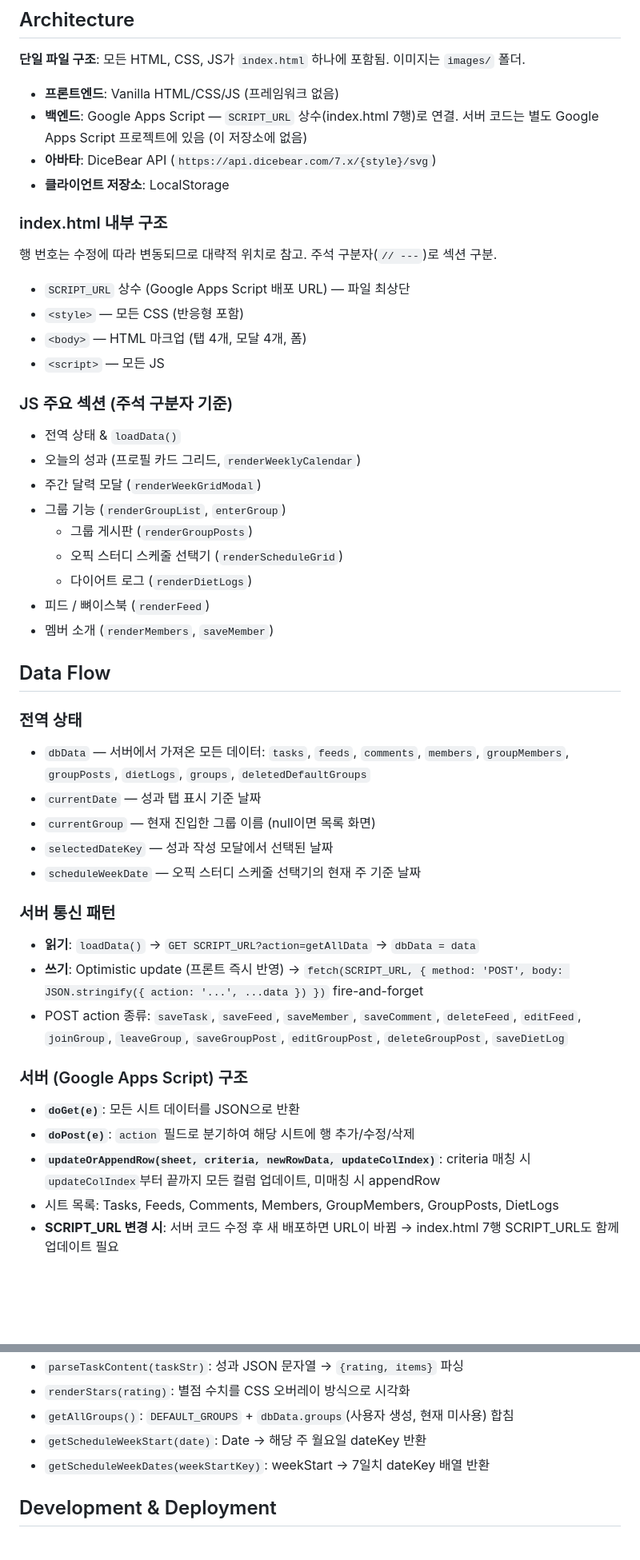
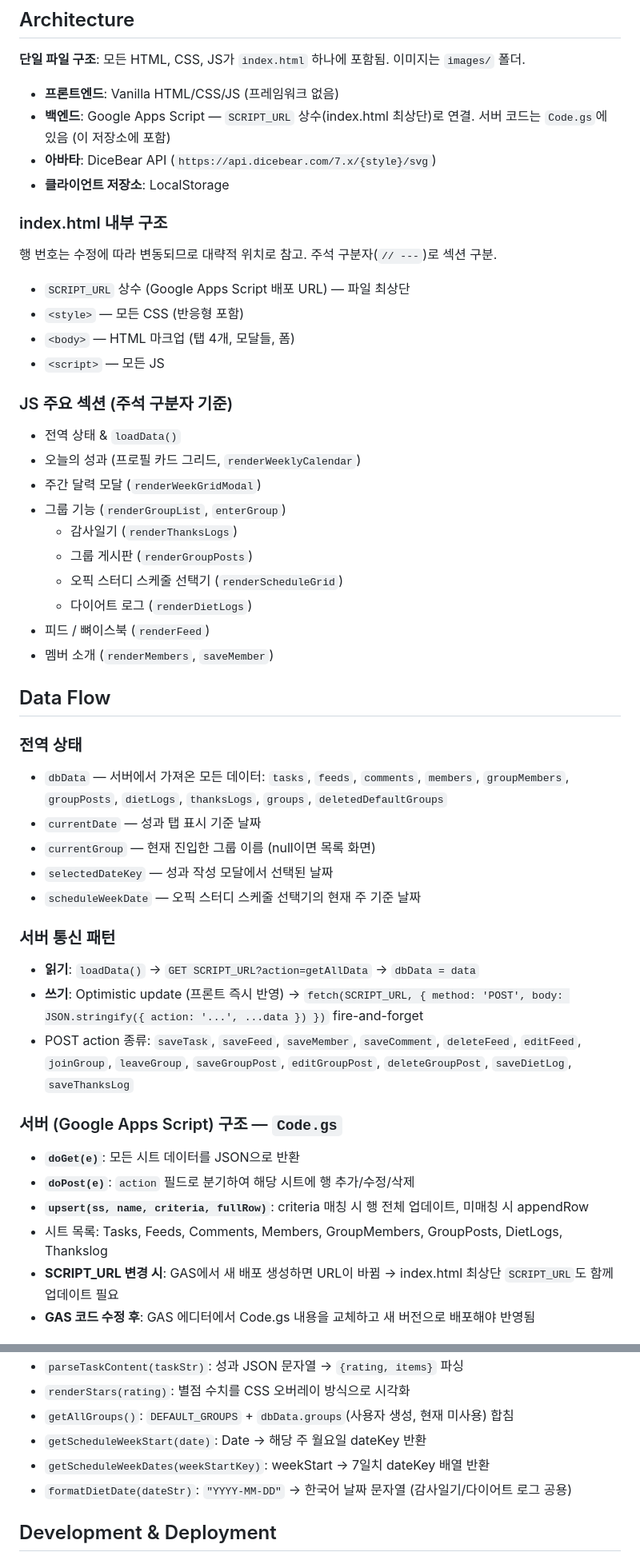
Before and after one commit to shinui-M/bonesquad_v3, a Markdown page: CLAUDE.md, 2 parts joined by grey strips. Shown at 80% size. Drawn GitHub-style; blank space fills up the shorter version.

Commit message:
CLAUDE.md 업데이트: 감사일기 그룹, Code.gs 포함 반영, 최신 구조 동기화
Co-Authored-By: Claude Sonnet 4.6 <noreply@anthropic.com>

```diff
--- a/CLAUDE.md
+++ b/CLAUDE.md
@@ -11,7 +11,7 @@ This file provides guidance to Claude Code (claude.ai/code) when working with co
 **단일 파일 구조**: 모든 HTML, CSS, JS가 `index.html` 하나에 포함됨. 이미지는 `images/` 폴더.
 
 - **프론트엔드**: Vanilla HTML/CSS/JS (프레임워크 없음)
-- **백엔드**: Google Apps Script — `SCRIPT_URL` 상수(index.html 7행)로 연결. 서버 코드는 별도 Google Apps Script 프로젝트에 있음 (이 저장소에 없음)
+- **백엔드**: Google Apps Script — `SCRIPT_URL` 상수(index.html 최상단)로 연결. 서버 코드는 `Code.gs`에 있음 (이 저장소에 포함)
 - **아바타**: DiceBear API (`https://api.dicebear.com/7.x/{style}/svg`)
 - **클라이언트 저장소**: LocalStorage
 
@@ -21,7 +21,7 @@ This file provides guidance to Claude Code (claude.ai/code) when working with co
 
 - `SCRIPT_URL` 상수 (Google Apps Script 배포 URL) — 파일 최상단
 - `<style>` — 모든 CSS (반응형 포함)
-- `<body>` — HTML 마크업 (탭 4개, 모달 4개, 폼)
+- `<body>` — HTML 마크업 (탭 4개, 모달들, 폼)
 - `<script>` — 모든 JS
 
 ### JS 주요 섹션 (주석 구분자 기준)
@@ -29,6 +29,7 @@ This file provides guidance to Claude Code (claude.ai/code) when working with co
 - 오늘의 성과 (프로필 카드 그리드, `renderWeeklyCalendar`)
 - 주간 달력 모달 (`renderWeekGridModal`)
 - 그룹 기능 (`renderGroupList`, `enterGroup`)
+  - 감사일기 (`renderThanksLogs`)
   - 그룹 게시판 (`renderGroupPosts`)
   - 오픽 스터디 스케줄 선택기 (`renderScheduleGrid`)
   - 다이어트 로그 (`renderDietLogs`)
@@ -38,7 +39,7 @@ This file provides guidance to Claude Code (claude.ai/code) when working with co
 ## Data Flow
 
 ### 전역 상태
-- `dbData` — 서버에서 가져온 모든 데이터: `tasks`, `feeds`, `comments`, `members`, `groupMembers`, `groupPosts`, `dietLogs`, `groups`, `deletedDefaultGroups`
+- `dbData` — 서버에서 가져온 모든 데이터: `tasks`, `feeds`, `comments`, `members`, `groupMembers`, `groupPosts`, `dietLogs`, `thanksLogs`, `groups`, `deletedDefaultGroups`
 - `currentDate` — 성과 탭 표시 기준 날짜
 - `currentGroup` — 현재 진입한 그룹 이름 (null이면 목록 화면)
 - `selectedDateKey` — 성과 작성 모달에서 선택된 날짜
@@ -47,12 +48,13 @@ This file provides guidance to Claude Code (claude.ai/code) when working with co
 ### 서버 통신 패턴
 - **읽기**: `loadData()` → `GET SCRIPT_URL?action=getAllData` → `dbData = data`
 - **쓰기**: Optimistic update (프론트 즉시 반영) → `fetch(SCRIPT_URL, { method: 'POST', body: JSON.stringify({ action: '...', ...data }) })` fire-and-forget
-- POST action 종류: `saveTask`, `saveFeed`, `saveMember`, `saveComment`, `deleteFeed`, `editFeed`, `joinGroup`, `leaveGroup`, `saveGroupPost`, `editGroupPost`, `deleteGroupPost`, `saveDietLog`
+- POST action 종류: `saveTask`, `saveFeed`, `saveMember`, `saveComment`, `deleteFeed`, `editFeed`, `joinGroup`, `leaveGroup`, `saveGroupPost`, `editGroupPost`, `deleteGroupPost`, `saveDietLog`, `saveThanksLog`
 
-### 서버 (Google Apps Script) 구조
+### 서버 (Google Apps Script) 구조 — `Code.gs`
 - **`doGet(e)`**: 모든 시트 데이터를 JSON으로 반환
 - **`doPost(e)`**: `action` 필드로 분기하여 해당 시트에 행 추가/수정/삭제
-- **`updateOrAppendRow(sheet, criteria, newRowData, updateColIndex)`**: criteria 매칭 시 `updateColIndex`부터 끝까지 모든 컬럼 업데이트, 미매칭 시 appendRow
-- 시트 목록: Tasks, Feeds, Comments, Members, GroupMembers, GroupPosts, DietLogs
-- **SCRIPT_URL 변경 시**: 서버 코드 수정 후 새 배포하면 URL이 바뀜 → index.html 7행 SCRIPT_URL도 함께 업데이트 필요
+- **`upsert(ss, name, criteria, fullRow)`**: criteria 매칭 시 행 전체 업데이트, 미매칭 시 appendRow
+- 시트 목록: Tasks, Feeds, Comments, Members, GroupMembers, GroupPosts, DietLogs, Thankslog
+- **SCRIPT_URL 변경 시**: GAS에서 새 배포 생성하면 URL이 바뀜 → index.html 최상단 `SCRIPT_URL`도 함께 업데이트 필요
+- **GAS 코드 수정 후**: GAS 에디터에서 Code.gs 내용을 교체하고 새 버전으로 배포해야 반영됨
 
@@ -113,6 +123,7 @@ This file provides guidance to Claude Code (claude.ai/code) when working with co
 - `getAllGroups()`: `DEFAULT_GROUPS` + `dbData.groups`(사용자 생성, 현재 미사용) 합침
 - `getScheduleWeekStart(date)`: Date → 해당 주 월요일 dateKey 반환
 - `getScheduleWeekDates(weekStartKey)`: weekStart → 7일치 dateKey 배열 반환
+- `formatDietDate(dateStr)`: `"YYYY-MM-DD"` → 한국어 날짜 문자열 (감사일기/다이어트 로그 공용)
 
 ## Development & Deployment
 
```
Also changed, not shown: other parts of CLAUDE.md (+22 -13 lines).
